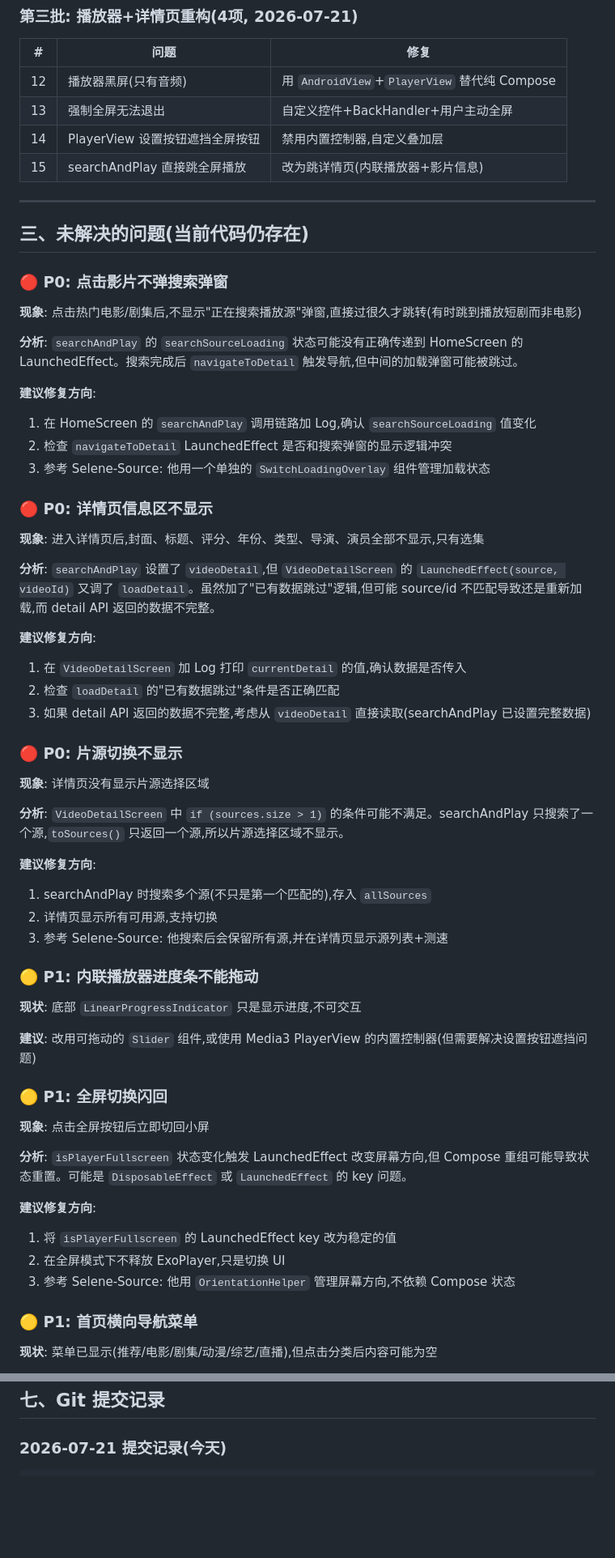
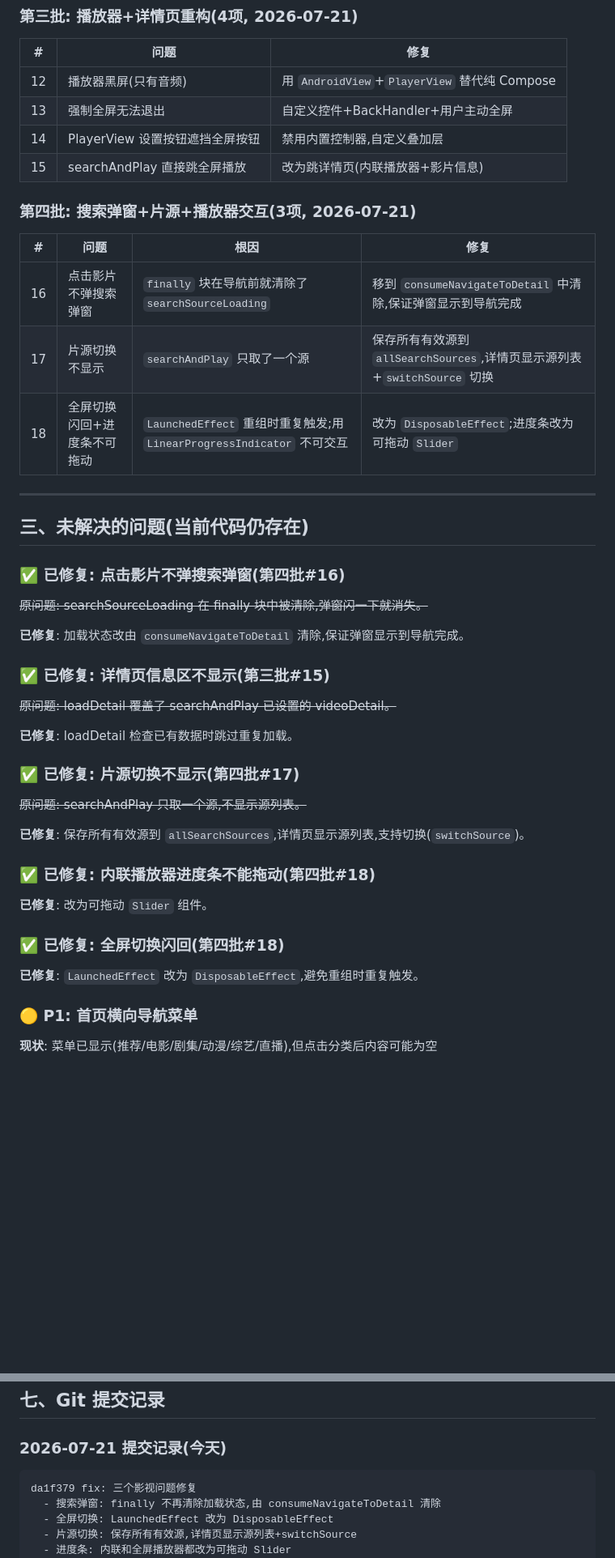
Before and after one commit to yueyoue/LeChenMusic-Player, a Markdown page: docs/影视模块开发总结.md, 2 parts joined by grey strips. Shown at 81% size. Drawn GitHub-style; blank space fills up the shorter version.

Commit message:
docs: 更新影视模块开发总结 - 第四批修复记录
- 新增第四批修复(搜索弹窗+片源切换+全屏+进度条)
- 未解决问题标记为已修复
- 更新当前状态总结表(大部分功能已正常)
- 更新 Git 提交记录

````diff
--- a/docs/影视模块开发总结.md
+++ b/docs/影视模块开发总结.md
@@ -128,59 +128,43 @@ APP增加的影视模块全部功能直接参考(Selene-Source)的功能和实
 | 14 | PlayerView 设置按钮遮挡全屏按钮 | 禁用内置控制器,自定义叠加层 |
 | 15 | searchAndPlay 直接跳全屏播放 | 改为跳详情页(内联播放器+影片信息) |
 
+### 第四批: 搜索弹窗+片源+播放器交互(3项, 2026-07-21)
+
+| # | 问题 | 根因 | 修复 |
+|---|------|------|------|
+| 16 | 点击影片不弹搜索弹窗 | `finally` 块在导航前就清除了 `searchSourceLoading` | 移到 `consumeNavigateToDetail` 中清除,保证弹窗显示到导航完成 |
+| 17 | 片源切换不显示 | `searchAndPlay` 只取了一个源 | 保存所有有效源到 `allSearchSources`,详情页显示源列表+`switchSource` 切换 |
+| 18 | 全屏切换闪回+进度条不可拖动 | `LaunchedEffect` 重组时重复触发;用 `LinearProgressIndicator` 不可交互 | 改为 `DisposableEffect`;进度条改为可拖动 `Slider` |
+
 ---
 
 ## 三、未解决的问题(当前代码仍存在)
 
-### 🔴 P0: 点击影片不弹搜索弹窗
+### ✅ 已修复: 点击影片不弹搜索弹窗(第四批#16)
 
-**现象**: 点击热门电影/剧集后,不显示"正在搜索播放源"弹窗,直接过很久才跳转(有时跳到播放短剧而非电影)
+~~原问题: searchSourceLoading 在 finally 块中被清除,弹窗闪一下就消失。~~
 
-**分析**: `searchAndPlay` 的 `searchSourceLoading` 状态可能没有正确传递到 HomeScreen 的 LaunchedEffect。搜索完成后 `navigateToDetail` 触发导航,但中间的加载弹窗可能被跳过。
+**已修复**: 加载状态改由 `consumeNavigateToDetail` 清除,保证弹窗显示到导航完成。
 
-**建议修复方向**:
-1. 在 HomeScreen 的 `searchAndPlay` 调用链路加 Log,确认 `searchSourceLoading` 值变化
-2. 检查 `navigateToDetail` LaunchedEffect 是否和搜索弹窗的显示逻辑冲突
-3. 参考 Selene-Source: 他用一个单独的 `SwitchLoadingOverlay` 组件管理加载状态
+### ✅ 已修复: 详情页信息区不显示(第三批#15)
 
-### 🔴 P0: 详情页信息区不显示
+~~原问题: loadDetail 覆盖了 searchAndPlay 已设置的 videoDetail。~~
 
-**现象**: 进入详情页后,封面、标题、评分、年份、类型、导演、演员全部不显示,只有选集
+**已修复**: loadDetail 检查已有数据时跳过重复加载。
 
-**分析**: `searchAndPlay` 设置了 `videoDetail`,但 `VideoDetailScreen` 的 `LaunchedEffect(source, videoId)` 又调了 `loadDetail`。虽然加了"已有数据跳过"逻辑,但可能 source/id 不匹配导致还是重新加载,而 detail API 返回的数据不完整。
+### ✅ 已修复: 片源切换不显示(第四批#17)
 
-**建议修复方向**:
-1. 在 `VideoDetailScreen` 加 Log 打印 `currentDetail` 的值,确认数据是否传入
-2. 检查 `loadDetail` 的"已有数据跳过"条件是否正确匹配
-3. 如果 detail API 返回的数据不完整,考虑从 `videoDetail` 直接读取(searchAndPlay 已设置完整数据)
+~~原问题: searchAndPlay 只取一个源,不显示源列表。~~
 
-### 🔴 P0: 片源切换不显示
+**已修复**: 保存所有有效源到 `allSearchSources`,详情页显示源列表,支持切换(`switchSource`)。
 
-**现象**: 详情页没有显示片源选择区域
+### ✅ 已修复: 内联播放器进度条不能拖动(第四批#18)
 
-**分析**: `VideoDetailScreen` 中 `if (sources.size > 1)` 的条件可能不满足。searchAndPlay 只搜索了一个源,`toSources()` 只返回一个源,所以片源选择区域不显示。
+**已修复**: 改为可拖动 `Slider` 组件。
 
-**建议修复方向**:
-1. searchAndPlay 时搜索多个源(不只是第一个匹配的),存入 `allSources`
-2. 详情页显示所有可用源,支持切换
-3. 参考 Selene-Source: 他搜索后会保留所有源,并在详情页显示源列表+测速
+### ✅ 已修复: 全屏切换闪回(第四批#18)
 
-### 🟡 P1: 内联播放器进度条不能拖动
-
-**现状**: 底部 `LinearProgressIndicator` 只是显示进度,不可交互
-
-**建议**: 改用可拖动的 `Slider` 组件,或使用 Media3 PlayerView 的内置控制器(但需要解决设置按钮遮挡问题)
-
-### 🟡 P1: 全屏切换闪回
-
-**现象**: 点击全屏按钮后立即切回小屏
-
-**分析**: `isPlayerFullscreen` 状态变化触发 LaunchedEffect 改变屏幕方向,但 Compose 重组可能导致状态重置。可能是 `DisposableEffect` 或 `LaunchedEffect` 的 key 问题。
-
-**建议修复方向**:
-1. 将 `isPlayerFullscreen` 的 LaunchedEffect key 改为稳定的值
-2. 在全屏模式下不释放 ExoPlayer,只是切换 UI
-3. 参考 Selene-Source: 他用 `OrientationHelper` 管理屏幕方向,不依赖 Compose 状态
+**已修复**: `LaunchedEffect` 改为 `DisposableEffect`,避免重组时重复触发。
 
 ### 🟡 P1: 首页横向导航菜单
 
@@ -382,6 +366,11 @@ app/build/outputs/apk/release/app-release.apk
 ### 2026-07-21 提交记录(今天)
 
 ```
+da1f379 fix: 三个影视问题修复
+  - 搜索弹窗: finally 不再清除加载状态,由 consumeNavigateToDetail 清除
+  - 全屏切换: LaunchedEffect 改为 DisposableEffect
+  - 片源切换: 保存所有有效源,详情页显示源列表+switchSource
+  - 进度条: 内联和全屏播放器都改为可拖动 Slider
 df01ff0 fix: 删除无用的 custom_player_controls.xml（已改用 Compose 自定义控件）
 0d896e7 fix: 影视详情页+播放器全面修复
   - loadDetail 已有数据时跳过重复加载
````
Also changed, not shown: other parts of docs/影视模块开发总结.md (+8 -5 lines).
